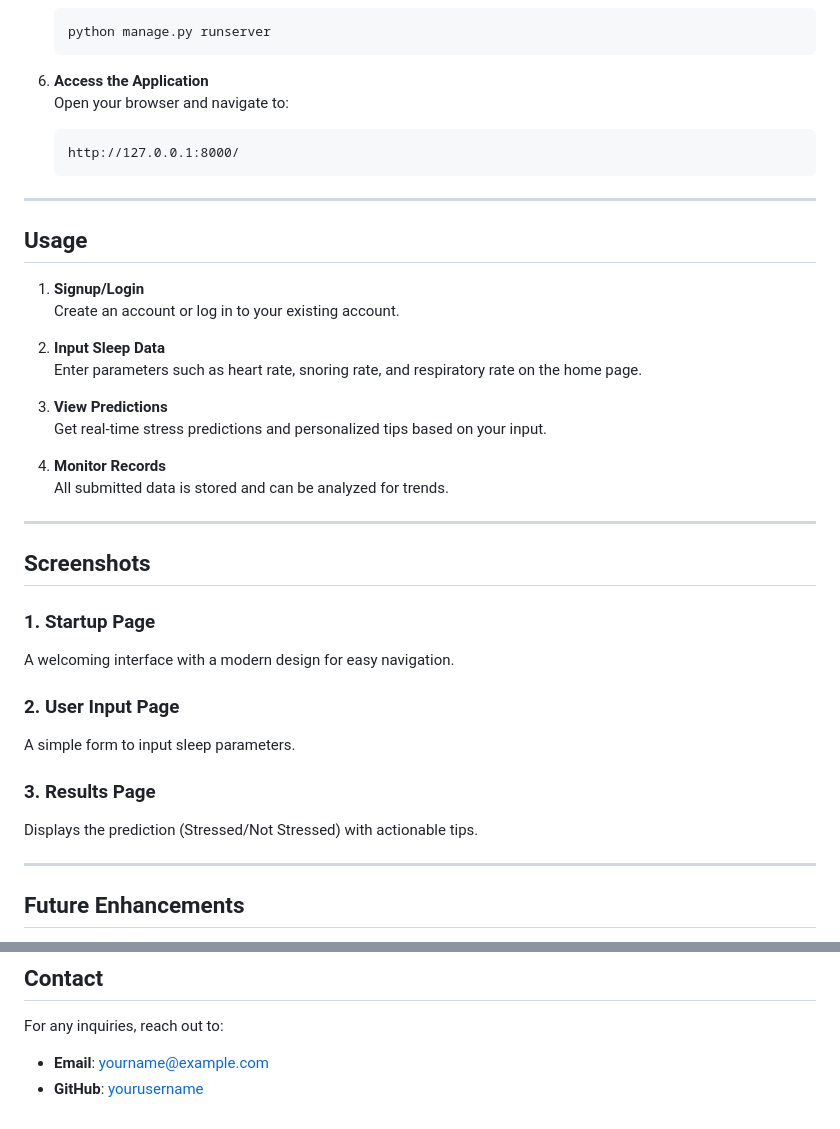
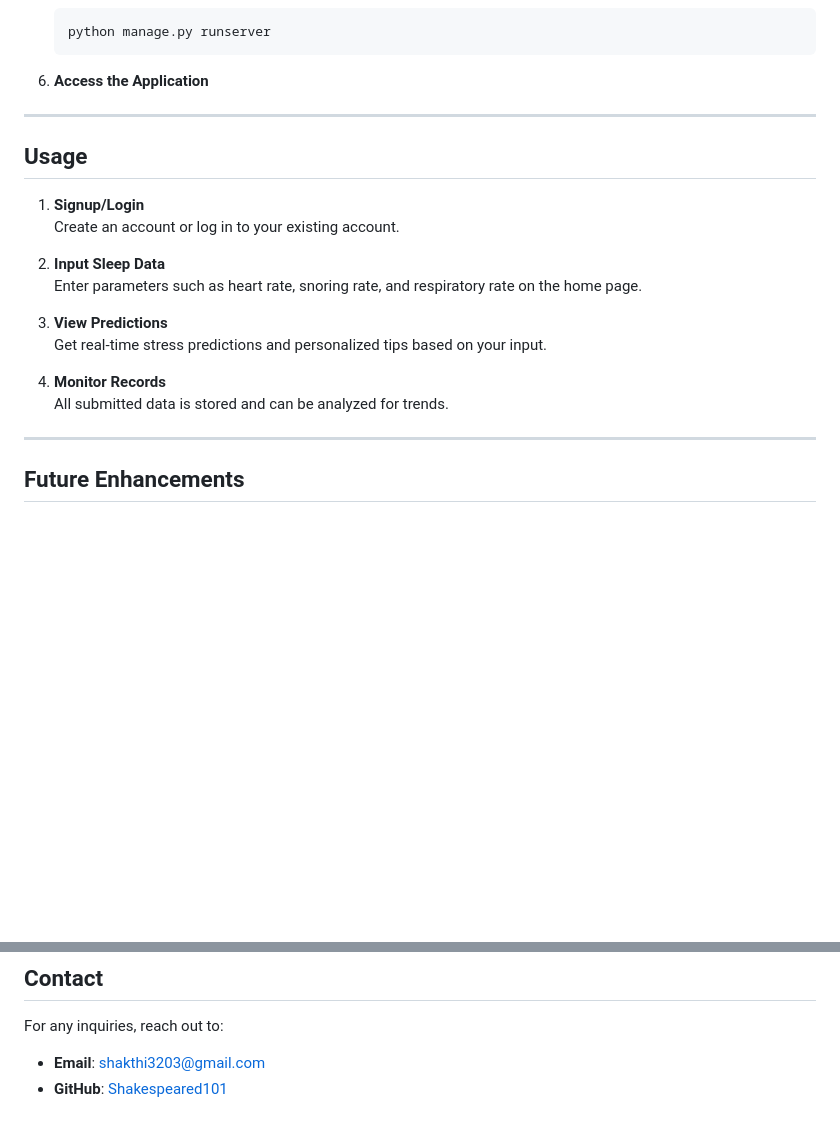
Before and after one commit to Shakespeared101/SleepSense, a Markdown page: README.md, 2 parts joined by grey strips. Drawn GitHub-style; blank space fills up the shorter version.

````diff
--- a/README.md
+++ b/README.md
@@ -115,10 +109,6 @@ Ensure you have the following installed:
    ```
 
 6. **Access the Application**
-   Open your browser and navigate to:
-   ```
-   http://127.0.0.1:8000/
-   ```
 
 ---
 
@@ -135,19 +125,6 @@ Ensure you have the following installed:
 
 4. **Monitor Records**
    All submitted data is stored and can be analyzed for trends.
-
----
-
-## Screenshots
-
-### 1. Startup Page
-A welcoming interface with a modern design for easy navigation.
-
-### 2. User Input Page
-A simple form to input sleep parameters.
-
-### 3. Results Page
-Displays the prediction (Stressed/Not Stressed) with actionable tips.
 
 ---
 
@@ -174,5 +151,5 @@ Feel free to contribute to this project by submitting issues or pull requests!
 ## Contact
 
 For any inquiries, reach out to:
-- **Email**: yourname@example.com
-- **GitHub**: [yourusername](https://github.com/yourusername)
+- **Email**: shakthi3203@gmail.com
+- **GitHub**: [Shakespeared101](https://github.com/Shakespeared101)
````
Also changed, not shown: other parts of README.md (+1 -7 lines).
